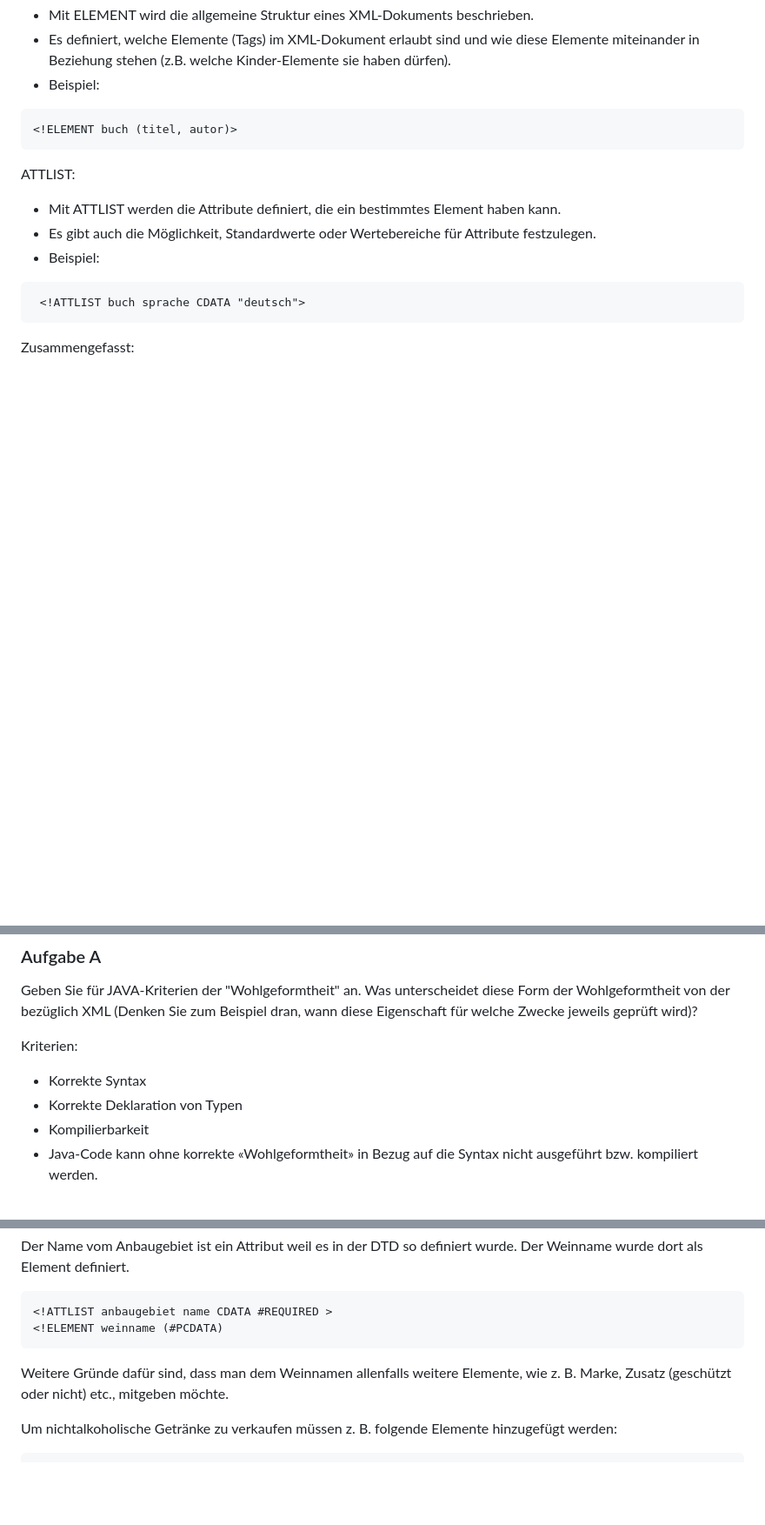
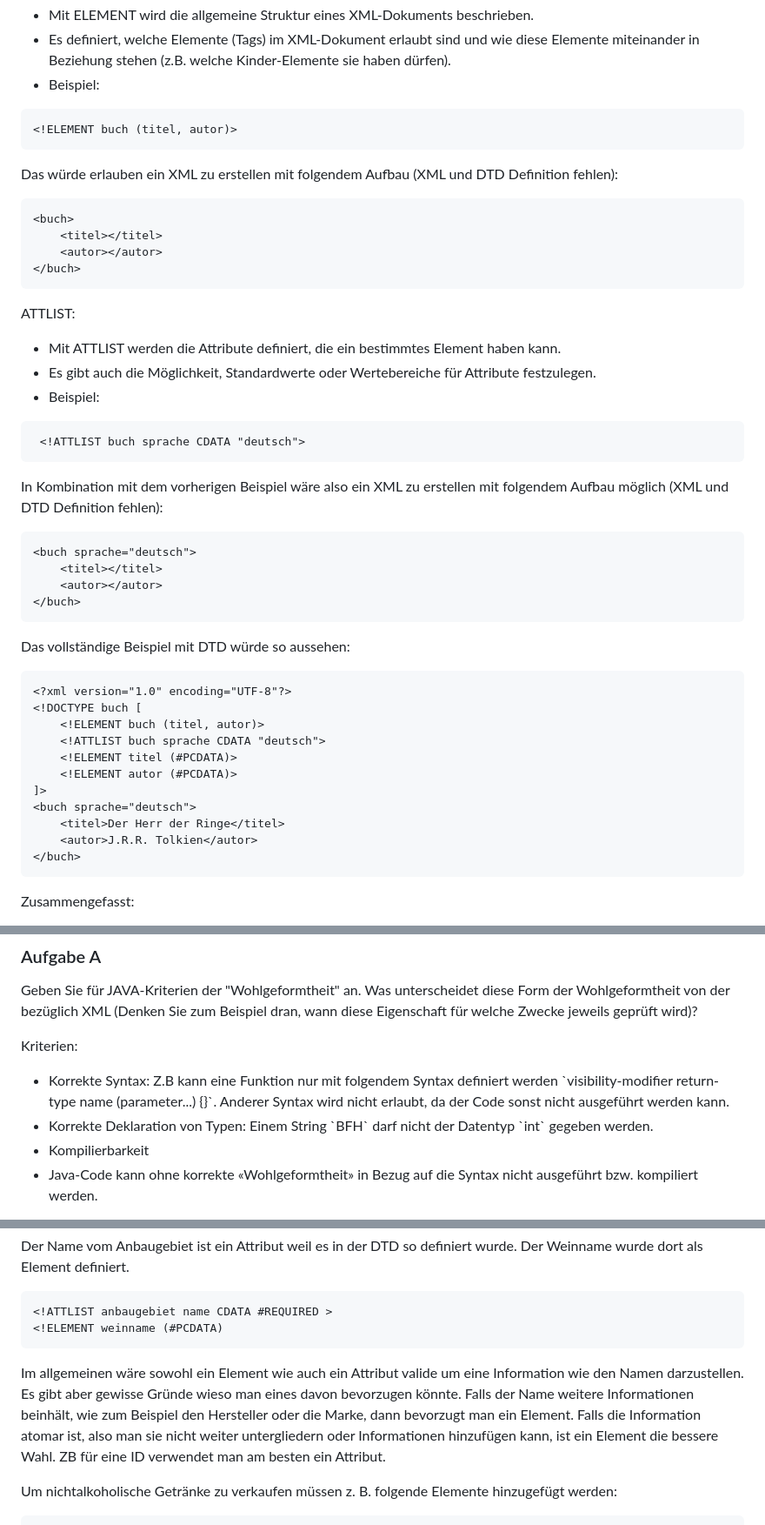
Before and after one commit to eLwillU/Projekt_BI, a Markdown page: Gesamtlösung-Präsenz-3-XML-Einf.md, 3 parts joined by grey strips. Shown at 87% size. GitHub-like rendering; blank space fills up the shorter version.

Commit message:
More examples

````diff
--- a/Gesamtlösung-Präsenz-3-XML-Einf.md
+++ b/Gesamtlösung-Präsenz-3-XML-Einf.md
@@ -35,6 +35,13 @@ ELEMENT:
 ```DTD
 <!ELEMENT buch (titel, autor)>
 ```
+Das würde erlauben ein XML zu erstellen mit folgendem Aufbau (XML und DTD Definition fehlen):
+```XML
+<buch>
+    <titel></titel>
+    <autor></autor>
+</buch>
+```
 
 ATTLIST:
 - Mit ATTLIST werden die Attribute definiert, die ein bestimmtes Element haben kann.
@@ -42,7 +49,28 @@ ATTLIST:
 - Beispiel:
  ```DTD
   <!ATTLIST buch sprache CDATA "deutsch">
-  ```
+ ```
+In Kombination mit dem vorherigen Beispiel wäre also ein XML zu erstellen mit folgendem Aufbau möglich (XML und DTD Definition fehlen):
+```XML
+<buch sprache="deutsch">
+    <titel></titel>
+    <autor></autor>
+</buch>
+```
+Das vollständige Beispiel mit DTD würde so aussehen:
+```XML
+<?xml version="1.0" encoding="UTF-8"?>
+<!DOCTYPE buch [
+    <!ELEMENT buch (titel, autor)>
+    <!ATTLIST buch sprache CDATA "deutsch">
+    <!ELEMENT titel (#PCDATA)>
+    <!ELEMENT autor (#PCDATA)>
+]>
+<buch sprache="deutsch">
+    <titel>Der Herr der Ringe</titel>
+    <autor>J.R.R. Tolkien</autor>
+</buch>
+```
 
 Zusammengefasst:
 - ELEMENT definiert die Struktur und Reihenfolge von XML-Elementen.</br>
@@ -65,8 +93,8 @@ Geben Sie für JAVA-Kriterien der "Wohlgeformtheit" an. Was unterscheidet diese
 
 Kriterien:
 <ul>
-<li>Korrekte Syntax</li>
-<li>Korrekte Deklaration von Typen</li>
+<li>Korrekte Syntax: Z.B kann eine Funktion nur mit folgendem Syntax definiert werden `visibility-modifier return-type name (parameter...) {}`. Anderer Syntax wird nicht erlaubt, da der Code sonst nicht ausgeführt werden kann. </li>
+<li>Korrekte Deklaration von Typen: Einem String `BFH` darf nicht der Datentyp `int` gegeben werden. </li>
 <li>Kompilierbarkeit</li>
 <li>Java-Code kann ohne korrekte «Wohlgeformtheit» in Bezug auf die Syntax nicht ausgeführt bzw. kompiliert werden.</li>
 </ul>
@@ -141,7 +169,7 @@ Der Name vom Anbaugebiet ist ein Attribut weil es in der DTD so definiert wurde.
 <!ATTLIST anbaugebiet name CDATA #REQUIRED >
 <!ELEMENT weinname (#PCDATA)
 ```
-Weitere Gründe dafür sind, dass man dem Weinnamen allenfalls weitere Elemente, wie z. B. Marke, Zusatz (geschützt oder nicht) etc., mitgeben möchte.
+Im allgemeinen wäre sowohl ein Element wie auch ein Attribut valide um eine Information wie den Namen darzustellen. Es gibt aber gewisse Gründe wieso man eines davon bevorzugen könnte. Falls der Name weitere Informationen beinhält, wie zum Beispiel den Hersteller oder die Marke, dann bevorzugt man ein Element. Falls die Information atomar ist, also man sie nicht weiter untergliedern oder Informationen hinzufügen kann, ist ein Element die bessere Wahl. ZB für eine ID verwendet man am besten ein Attribut.
 
 Um nichtalkoholische Getränke zu verkaufen müssen z. B. folgende Elemente hinzugefügt werden:
 ```DTD
````
Also changed, not shown: other parts of Gesamtlösung-Präsenz-3-XML-Einf.md (+1 -1 lines).
